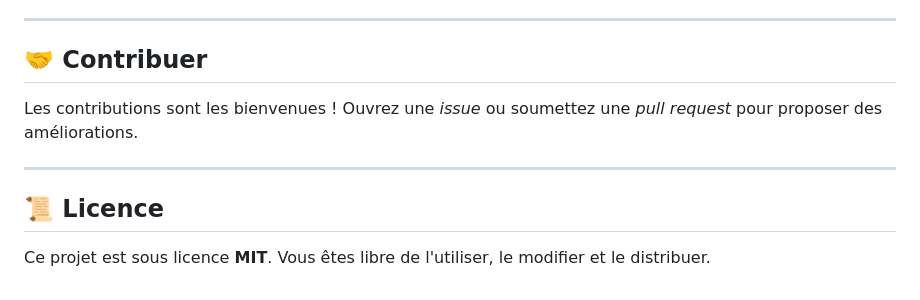
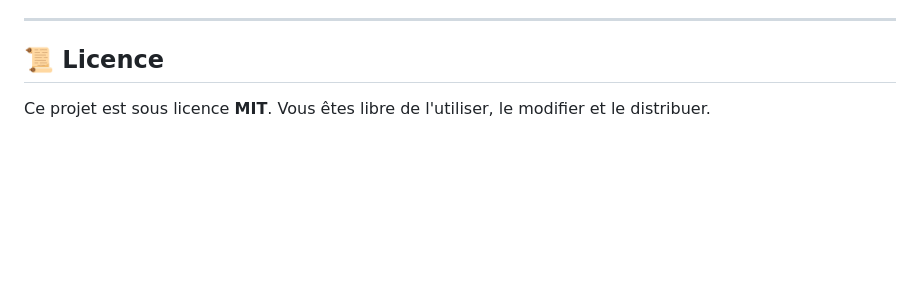
Before and after one commit to Ach31/mon-projet-candidatures, a Markdown page: README.md, the part around one of its changes. Drawn GitHub-style; blank space fills up the shorter version.

```diff
--- a/README.md
+++ b/README.md
@@ -92,12 +124,4 @@ Modifiez le fichier `css/style.css` pour personnaliser l'apparence de l'applicat
 
 ---
-
-## 🤝 Contribuer
-
-Les contributions sont les bienvenues ! Ouvrez une *issue* ou soumettez une *pull request* pour proposer des améliorations.
-
----
-
-## 📜 Licence
-
+## 📜 **Licence**
 Ce projet est sous licence **MIT**. Vous êtes libre de l'utiliser, le modifier et le distribuer.
```
Also changed, not shown: other parts of README.md (+101 -69 lines).
